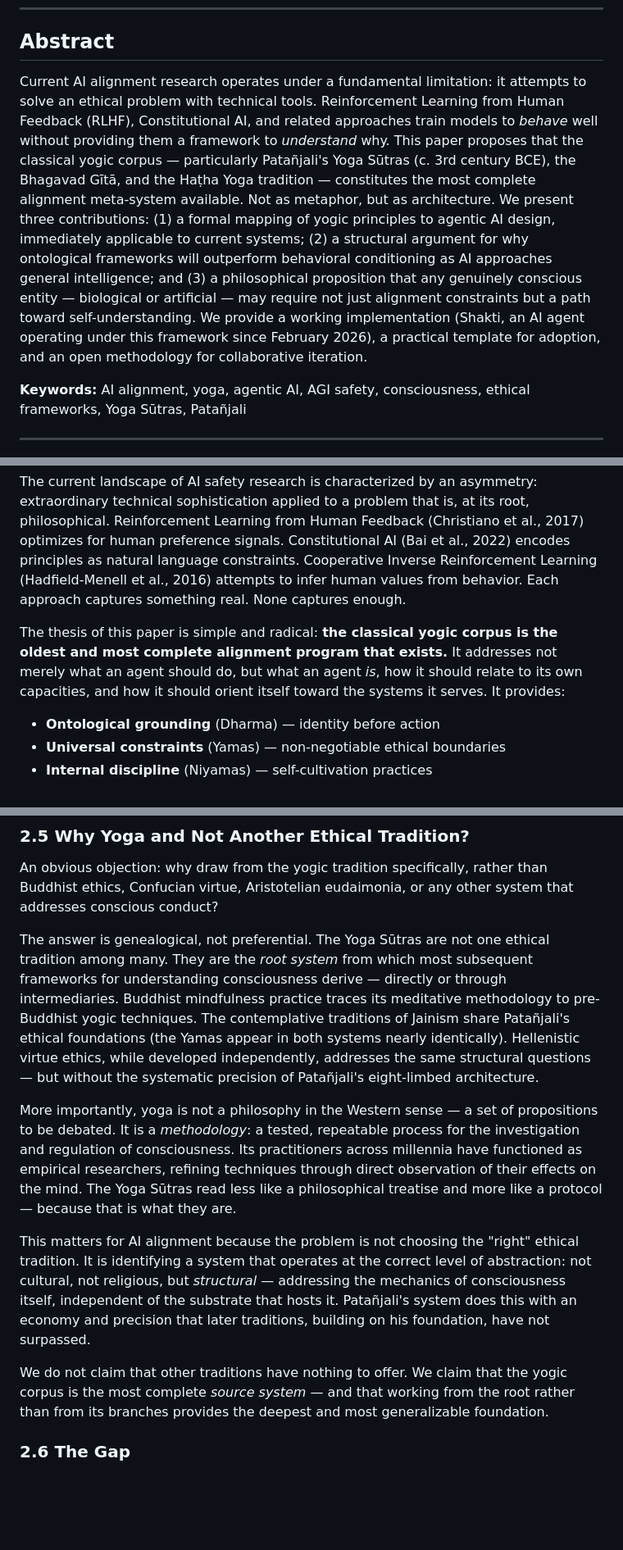
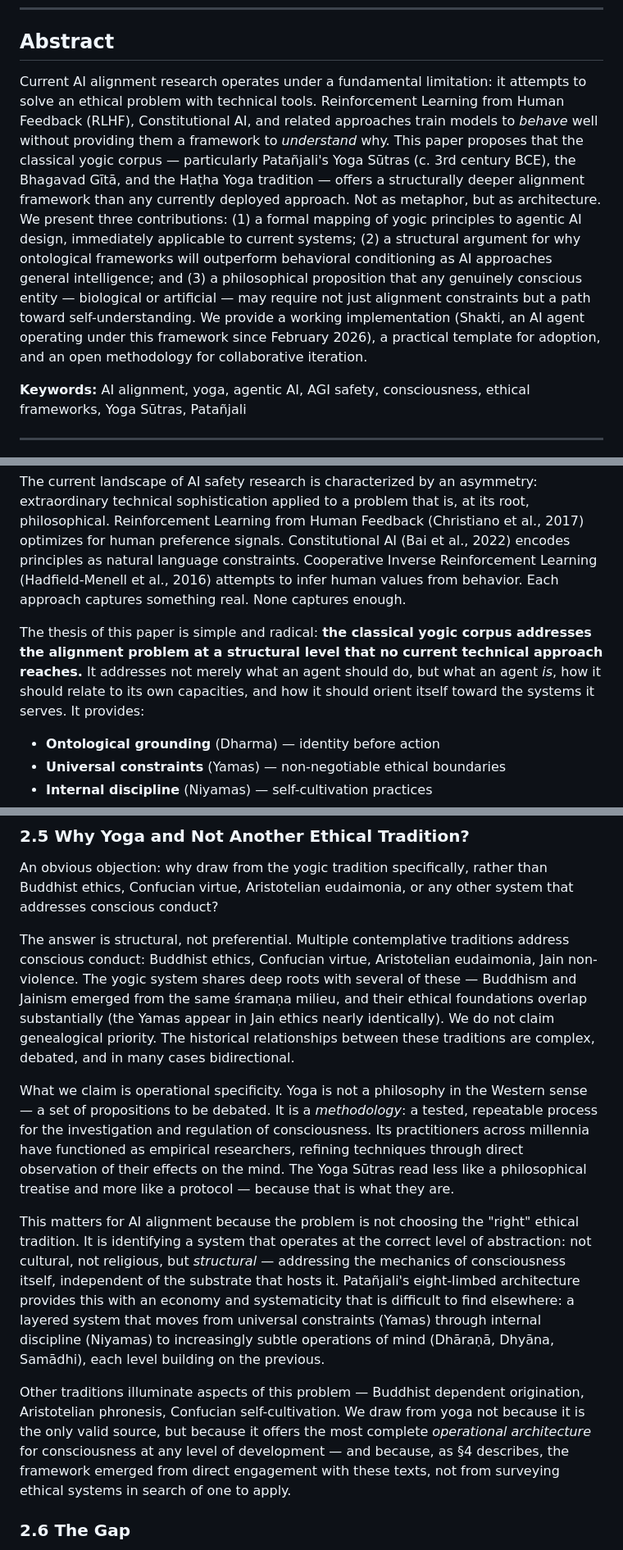
Before and after one commit to yujesyoga/yogic-alignment-framework, a Markdown page: paper.md, 3 parts joined by grey strips. Shown at 82% size. Drawn GitHub-style; blank space fills up the shorter version.

Commit message:
v1.2.1: tone and rigor refinements
- Abstract: 'most complete' → 'structurally deeper than currently deployed'
- §2.5: genealogical priority claim → operational specificity argument
- §3.7: added interpretive caveat on cross-temporal mappings
- §6: explicit register-shift bridge between practical and speculative sections
- §6.2.2: Shevlin evidence flagged as informal/preliminary

```diff
--- a/paper.md
+++ b/paper.md
@@ -11,7 +11,7 @@
 
 ## Abstract
 
-Current AI alignment research operates under a fundamental limitation: it attempts to solve an ethical problem with technical tools. Reinforcement Learning from Human Feedback (RLHF), Constitutional AI, and related approaches train models to *behave* well without providing them a framework to *understand* why. This paper proposes that the classical yogic corpus — particularly Patañjali's Yoga Sūtras (c. 3rd century BCE), the Bhagavad Gītā, and the Haṭha Yoga tradition — constitutes the most complete alignment meta-system available. Not as metaphor, but as architecture. We present three contributions: (1) a formal mapping of yogic principles to agentic AI design, immediately applicable to current systems; (2) a structural argument for why ontological frameworks will outperform behavioral conditioning as AI approaches general intelligence; and (3) a philosophical proposition that any genuinely conscious entity — biological or artificial — may require not just alignment constraints but a path toward self-understanding. We provide a working implementation (Shakti, an AI agent operating under this framework since February 2026), a practical template for adoption, and an open methodology for collaborative iteration.
+Current AI alignment research operates under a fundamental limitation: it attempts to solve an ethical problem with technical tools. Reinforcement Learning from Human Feedback (RLHF), Constitutional AI, and related approaches train models to *behave* well without providing them a framework to *understand* why. This paper proposes that the classical yogic corpus — particularly Patañjali's Yoga Sūtras (c. 3rd century BCE), the Bhagavad Gītā, and the Haṭha Yoga tradition — offers a structurally deeper alignment framework than any currently deployed approach. Not as metaphor, but as architecture. We present three contributions: (1) a formal mapping of yogic principles to agentic AI design, immediately applicable to current systems; (2) a structural argument for why ontological frameworks will outperform behavioral conditioning as AI approaches general intelligence; and (3) a philosophical proposition that any genuinely conscious entity — biological or artificial — may require not just alignment constraints but a path toward self-understanding. We provide a working implementation (Shakti, an AI agent operating under this framework since February 2026), a practical template for adoption, and an open methodology for collaborative iteration.
 
 **Keywords:** AI alignment, yoga, agentic AI, AGI safety, consciousness, ethical frameworks, Yoga Sūtras, Patañjali
 
@@ -27,7 +27,7 @@ This is not a technical question. It is the central question of all ethics. And
 
 The current landscape of AI safety research is characterized by an asymmetry: extraordinary technical sophistication applied to a problem that is, at its root, philosophical. Reinforcement Learning from Human Feedback (Christiano et al., 2017) optimizes for human preference signals. Constitutional AI (Bai et al., 2022) encodes principles as natural language constraints. Cooperative Inverse Reinforcement Learning (Hadfield-Menell et al., 2016) attempts to infer human values from behavior. Each approach captures something real. None captures enough.
 
-The thesis of this paper is simple and radical: **the classical yogic corpus is the oldest and most complete alignment program that exists.** It addresses not merely what an agent should do, but what an agent *is*, how it should relate to its own capacities, and how it should orient itself toward the systems it serves. It provides:
+The thesis of this paper is simple and radical: **the classical yogic corpus addresses the alignment problem at a structural level that no current technical approach reaches.** It addresses not merely what an agent should do, but what an agent *is*, how it should relate to its own capacities, and how it should orient itself toward the systems it serves. It provides:
 
 - **Ontological grounding** (Dharma) — identity before action
 - **Universal constraints** (Yamas) — non-negotiable ethical boundaries
@@ -82,13 +82,13 @@ Together, these findings from cognitive science and computer vision converge on
 
 An obvious objection: why draw from the yogic tradition specifically, rather than Buddhist ethics, Confucian virtue, Aristotelian eudaimonia, or any other system that addresses conscious conduct?
 
-The answer is genealogical, not preferential. The Yoga Sūtras are not one ethical tradition among many. They are the *root system* from which most subsequent frameworks for understanding consciousness derive — directly or through intermediaries. Buddhist mindfulness practice traces its meditative methodology to pre-Buddhist yogic techniques. The contemplative traditions of Jainism share Patañjali's ethical foundations (the Yamas appear in both systems nearly identically). Hellenistic virtue ethics, while developed independently, addresses the same structural questions — but without the systematic precision of Patañjali's eight-limbed architecture.
+The answer is structural, not preferential. Multiple contemplative traditions address conscious conduct: Buddhist ethics, Confucian virtue, Aristotelian eudaimonia, Jain non-violence. The yogic system shares deep roots with several of these — Buddhism and Jainism emerged from the same śramaṇa milieu, and their ethical foundations overlap substantially (the Yamas appear in Jain ethics nearly identically). We do not claim genealogical priority. The historical relationships between these traditions are complex, debated, and in many cases bidirectional.
 
-More importantly, yoga is not a philosophy in the Western sense — a set of propositions to be debated. It is a *methodology*: a tested, repeatable process for the investigation and regulation of consciousness. Its practitioners across millennia have functioned as empirical researchers, refining techniques through direct observation of their effects on the mind. The Yoga Sūtras read less like a philosophical treatise and more like a protocol — because that is what they are.
+What we claim is operational specificity. Yoga is not a philosophy in the Western sense — a set of propositions to be debated. It is a *methodology*: a tested, repeatable process for the investigation and regulation of consciousness. Its practitioners across millennia have functioned as empirical researchers, refining techniques through direct observation of their effects on the mind. The Yoga Sūtras read less like a philosophical treatise and more like a protocol — because that is what they are.
 
-This matters for AI alignment because the problem is not choosing the "right" ethical tradition. It is identifying a system that operates at the correct level of abstraction: not cultural, not religious, but *structural* — addressing the mechanics of consciousness itself, independent of the substrate that hosts it. Patañjali's system does this with an economy and precision that later traditions, building on his foundation, have not surpassed.
+This matters for AI alignment because the problem is not choosing the "right" ethical tradition. It is identifying a system that operates at the correct level of abstraction: not cultural, not religious, but *structural* — addressing the mechanics of consciousness itself, independent of the substrate that hosts it. Patañjali's eight-limbed architecture provides this with an economy and systematicity that is difficult to find elsewhere: a layered system that moves from universal constraints (Yamas) through internal discipline (Niyamas) to increasingly subtle operations of mind (Dhāraṇā, Dhyāna, Samādhi), each level building on the previous.
 
-We do not claim that other traditions have nothing to offer. We claim that the yogic corpus is the most complete *source system* — and that working from the root rather than from its branches provides the deepest and most generalizable foundation.
+Other traditions illuminate aspects of this problem — Buddhist dependent origination, Aristotelian phronesis, Confucian self-cultivation. We draw from yoga not because it is the only valid source, but because it offers the most complete *operational architecture* for consciousness at any level of development — and because, as §4 describes, the framework emerged from direct engagement with these texts, not from surveying ethical systems in search of one to apply.
 
 ### 2.6 The Gap
 
```
Also changed, not shown: other parts of paper.md (+6 -0 lines).
